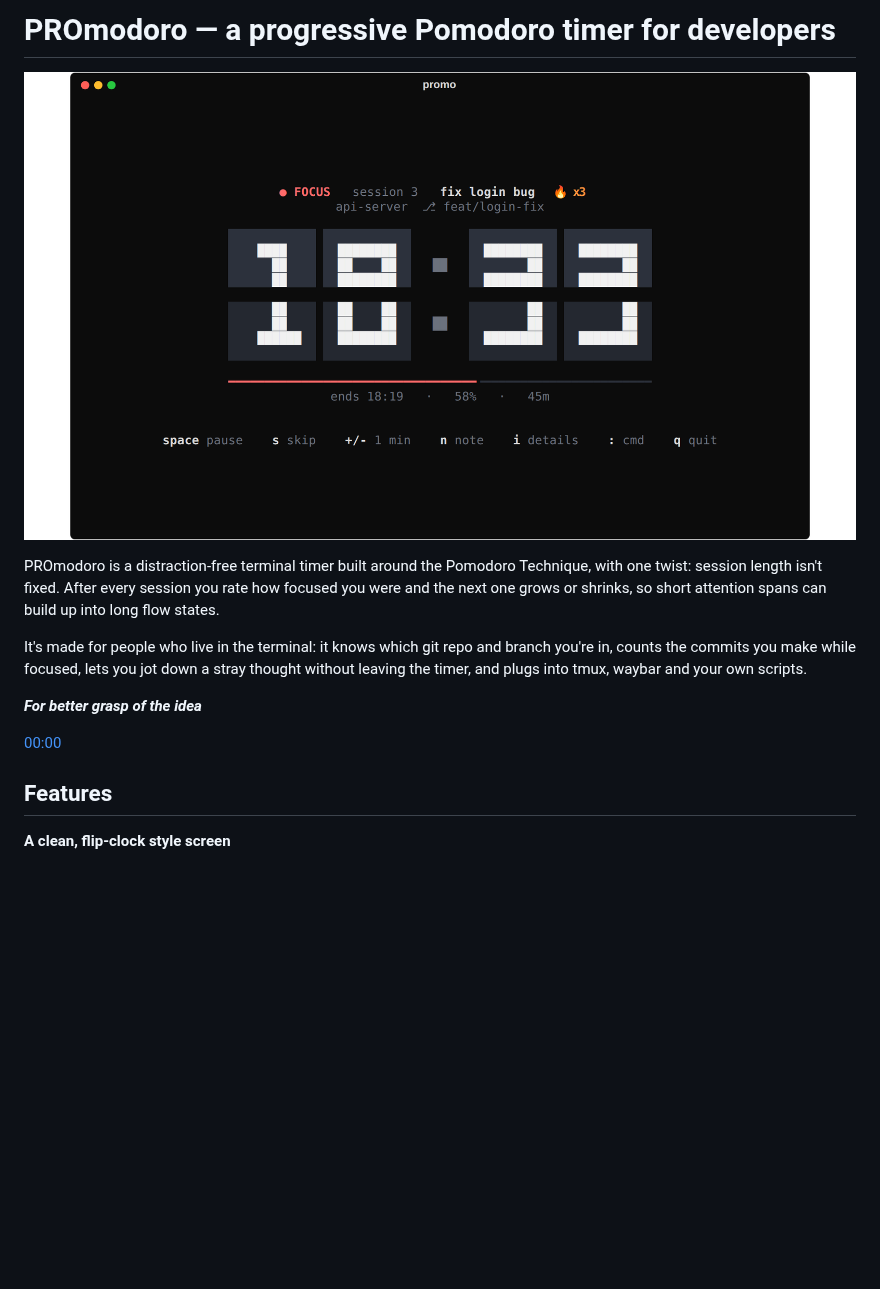
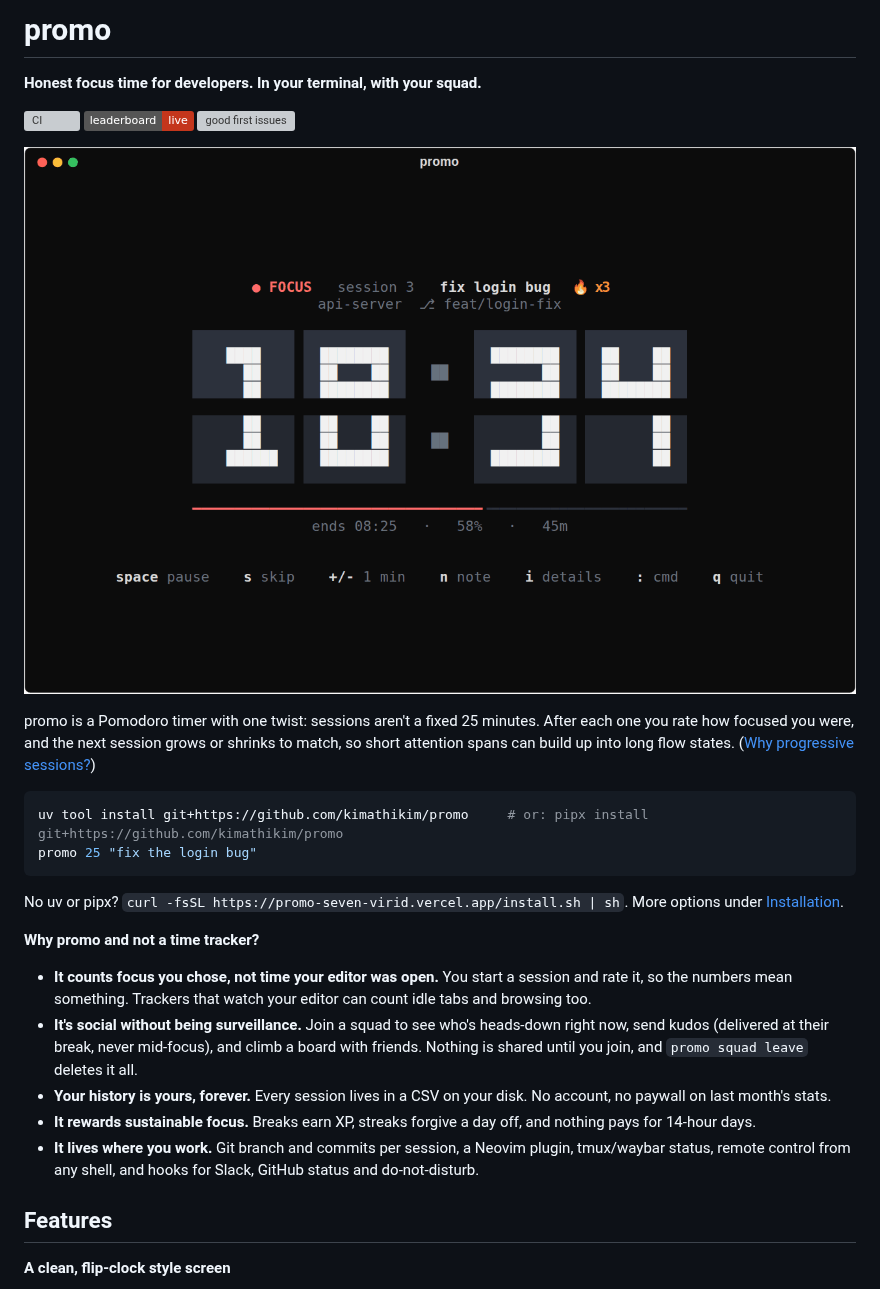
Before and after one commit to kimathikim/promo, a Markdown page: README.md, the part around the change. GitHub-like rendering; pictures changed too: docs/demo.gif (added); badges without logos; blank space fills up the shorter version; grey boxes are pictures that could not be loaded.

````diff
--- a/README.md
+++ b/README.md
@@ -1,14 +1,29 @@
-# PROmodoro — a progressive Pomodoro timer for developers
+# promo
 
-![PROmodoro focus screen](docs/focus.png)
+**Honest focus time for developers. In your terminal, with your squad.**
 
-PROmodoro is a distraction-free terminal timer built around the Pomodoro Technique, with one twist: session length isn't fixed. After every session you rate how focused you were and the next one grows or shrinks, so short attention spans can build up into long flow states.
+[![CI](https://github.com/kimathikim/promo/actions/workflows/ci.yml/badge.svg)](https://github.com/kimathikim/promo/actions/workflows/ci.yml)
+[![Live leaderboard](https://img.shields.io/badge/leaderboard-live-c4361c)](https://promo-seven-virid.vercel.app)
+[![good first issues](https://img.shields.io/github/issues/kimathikim/promo/good%20first%20issue?color=9be564&label=good%20first%20issues)](https://github.com/kimathikim/promo/labels/good%20first%20issue)
 
-It's made for people who live in the terminal: it knows which git repo and branch you're in, counts the commits you make while focused, lets you jot down a stray thought without leaving the timer, and plugs into tmux, waybar and your own scripts.
+![promo: the flip clock counts down, you rate your focus, and the break shows what you earned](docs/demo.gif)
 
-***For better grasp of the idea***
+promo is a Pomodoro timer with one twist: sessions aren't a fixed 25 minutes. After each one you rate how focused you were, and the next session grows or shrinks to match, so short attention spans can build up into long flow states. ([Why progressive sessions?](https://www.youtube.com/watch?v=qtoysJSQTn8&t))
 
-[00:00](https://www.youtube.com/watch?v=qtoysJSQTn8&t)
+```sh
+uv tool install git+https://github.com/kimathikim/promo     # or: pipx install git+https://github.com/kimathikim/promo
+promo 25 "fix the login bug"
+```
+
+No uv or pipx? `curl -fsSL https://promo-seven-virid.vercel.app/install.sh | sh`. More options under [Installation](#installation).
+
+**Why promo and not a time tracker?**
+
+- **It counts focus you chose, not time your editor was open.** You start a session and rate it, so the numbers mean something. Trackers that watch your editor can count idle tabs and browsing too.
+- **It's social without being surveillance.** Join a squad to see who's heads-down right now, send kudos (delivered at their break, never mid-focus), and climb a board with friends. Nothing is shared until you join, and `promo squad leave` deletes it all.
+- **Your history is yours, forever.** Every session lives in a CSV on your disk. No account, no paywall on last month's stats.
+- **It rewards sustainable focus.** Breaks earn XP, streaks forgive a day off, and nothing pays for 14-hour days.
+- **It lives where you work.** Git branch and commits per session, a Neovim plugin, tmux/waybar status, remote control from any shell, and hooks for Slack, GitHub status and do-not-disturb.
 
 ## Features
 
````
Also changed, not shown: CONTRIBUTING.md (+3 -0 lines), 1 other file.
